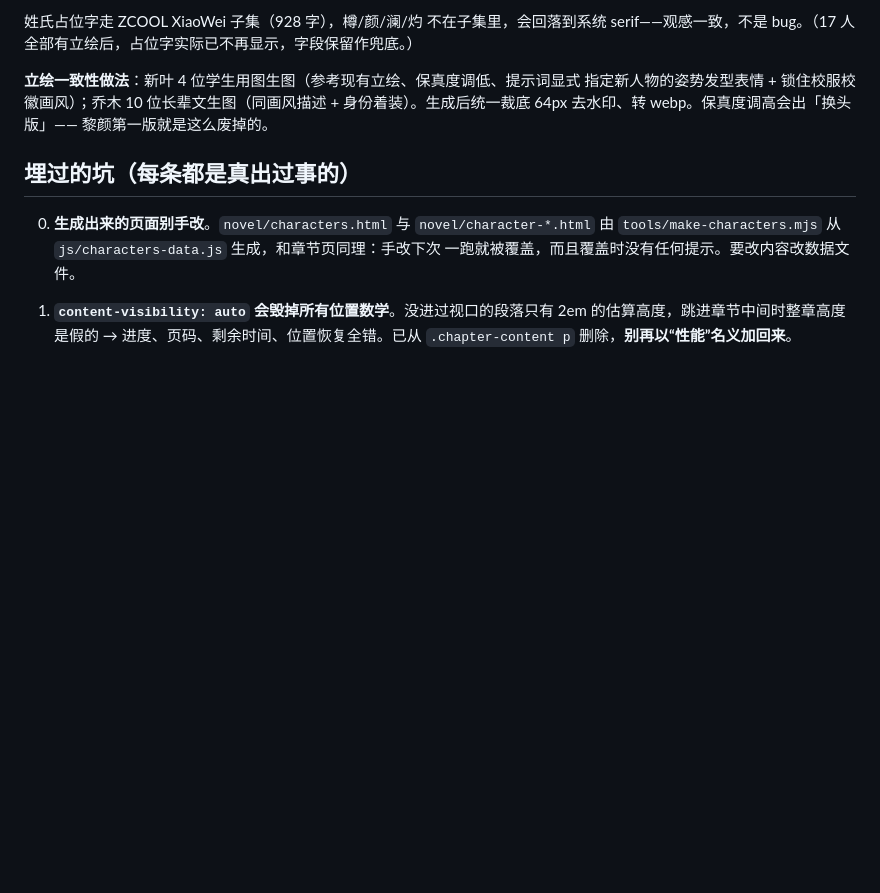
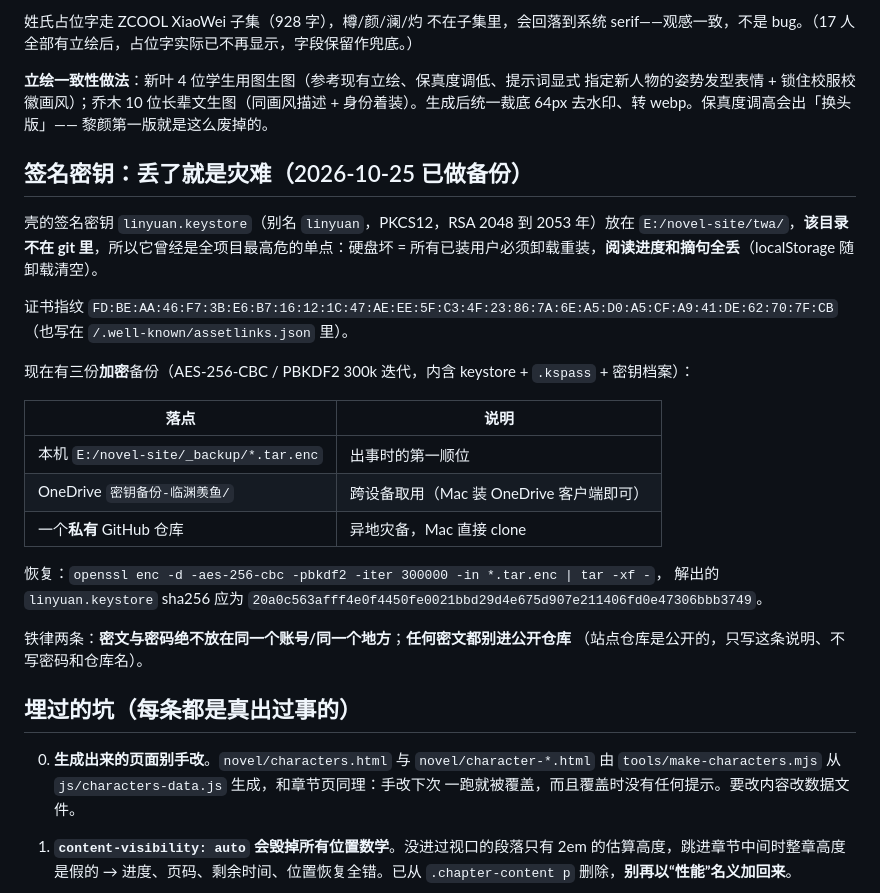
Before and after one commit to 3036615505-ops/3036615505-ops.github.io, a Markdown page: HANDOVER.md, the part around the change. Rendered like a GitHub page; blank space fills up the shorter version.

Commit message:
HANDOVER：补签名密钥备份现状与恢复方式

```diff
--- a/HANDOVER.md
+++ b/HANDOVER.md
@@ -156,6 +156,29 @@ serif——观感一致，不是 bug。（17 人全部有立绘后，占位字
 身份着装）。生成后统一裁底 64px 去水印、转 webp。保真度调高会出「换头版」——
 黎颜第一版就是这么废掉的。
 
+## 签名密钥：丢了就是灾难（2026-10-25 已做备份）
+
+壳的签名密钥 `linyuan.keystore`（别名 `linyuan`，PKCS12，RSA 2048 到 2053 年）放在
+`E:/novel-site/twa/`，**该目录不在 git 里**，所以它曾经是全项目最高危的单点：硬盘坏 =
+所有已装用户必须卸载重装，**阅读进度和摘句全丢**（localStorage 随卸载清空）。
+
+证书指纹 `FD:BE:AA:46:F7:3B:E6:B7:16:12:1C:47:AE:EE:5F:C3:4F:23:86:7A:6E:A5:D0:A5:CF:A9:41:DE:62:70:7F:CB`
+（也写在 `/.well-known/assetlinks.json` 里）。
+
+现在有三份**加密**备份（AES-256-CBC / PBKDF2 300k 迭代，内含 keystore + `.kspass` + 密钥档案）：
+
+| 落点 | 说明 |
+|---|---|
+| 本机 `E:/novel-site/_backup/*.tar.enc` | 出事时的第一顺位 |
+| OneDrive `密钥备份-临渊羡鱼/` | 跨设备取用（Mac 装 OneDrive 客户端即可） |
+| 一个**私有** GitHub 仓库 | 异地灾备，Mac 直接 clone |
+
+恢复：`openssl enc -d -aes-256-cbc -pbkdf2 -iter 300000 -in *.tar.enc | tar -xf -`，
+解出的 `linyuan.keystore` sha256 应为 `20a0c563afff4e0f4450fe0021bbd29d4e675d907e211406fd0e47306bbb3749`。
+
+铁律两条：**密文与密码绝不放在同一个账号/同一个地方**；**任何密文都别进公开仓库**
+（站点仓库是公开的，只写这条说明、不写密码和仓库名）。
+
 ## 埋过的坑（每条都是真出过事的）
 
 0. **生成出来的页面别手改**。`novel/characters.html` 与 `novel/character-*.html` 由
```
